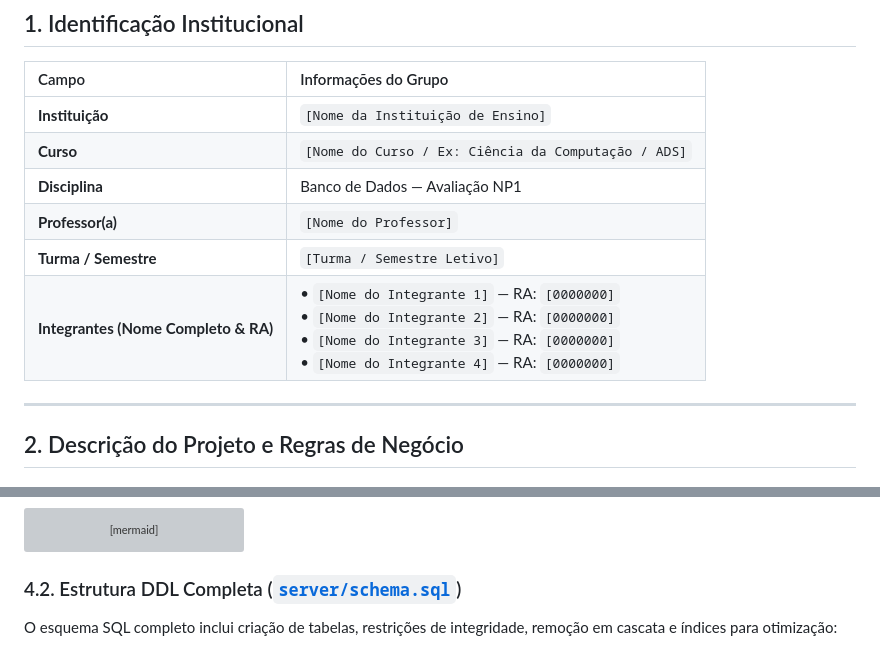
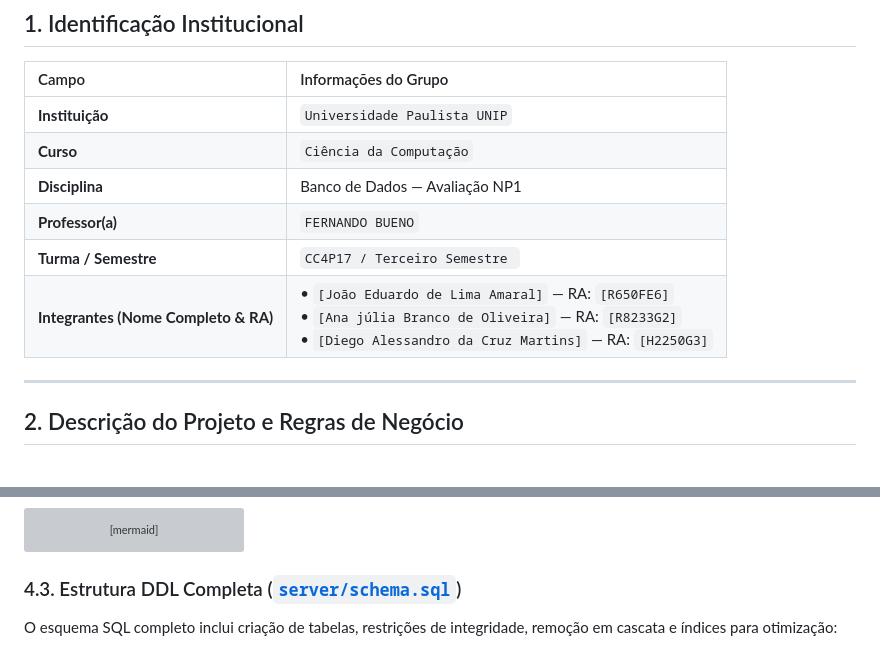
Before and after one commit to odiegoalessandro/cinefolio, a Markdown page: README.md, 2 parts joined by grey strips. GitHub-like rendering; grey boxes are pictures that could not be loaded.

````diff
--- a/README.md
+++ b/README.md
@@ -6,12 +6,12 @@
 
 | Campo | Informações do Grupo |
 | :--- | :--- |
-| **Instituição** | `[Nome da Instituição de Ensino]` |
-| **Curso** | `[Nome do Curso / Ex: Ciência da Computação / ADS]` |
+| **Instituição** | `Universidade Paulista UNIP` |
+| **Curso** | `Ciência da Computação` |
 | **Disciplina** | Banco de Dados — Avaliação NP1 |
-| **Professor(a)** | `[Nome do Professor]` |
-| **Turma / Semestre** | `[Turma / Semestre Letivo]` |
-| **Integrantes (Nome Completo & RA)** | • `[Nome do Integrante 1]` — RA: `[0000000]`<br>• `[Nome do Integrante 2]` — RA: `[0000000]`<br>• `[Nome do Integrante 3]` — RA: `[0000000]`<br>• `[Nome do Integrante 4]` — RA: `[0000000]` |
+| **Professor(a)** | `FERNANDO BUENO` |
+| **Turma / Semestre** | `CC4P17 / Terceiro Semestre ` |
+| **Integrantes (Nome Completo & RA)** | • `[João Eduardo de Lima Amaral]` — RA: `[R650FE6]`<br>• `[Ana júlia Branco de Oliveira]` — RA: `[R8233G2]`<br>• `[Diego Alessandro da Cruz Martins]` — RA: `[H2250G3]`|
 
 ---
 
@@ -108,7 +117,7 @@ erDiagram
     }
 ```
 
-### 4.2. Estrutura DDL Completa ([`server/schema.sql`](server/schema.sql))
+### 4.3. Estrutura DDL Completa ([`server/schema.sql`](server/schema.sql))
 O esquema SQL completo inclui criação de tabelas, restrições de integridade, remoção em cascata e índices para otimização:
 - `idx_user_movies_status`: Acelera a filtragem por status no perfil.
 - `idx_user_movies_favorite`: Otimiza a recuperação da seção de favoritos.
````
Also changed, not shown: other parts of README.md (+10 -1 lines).
